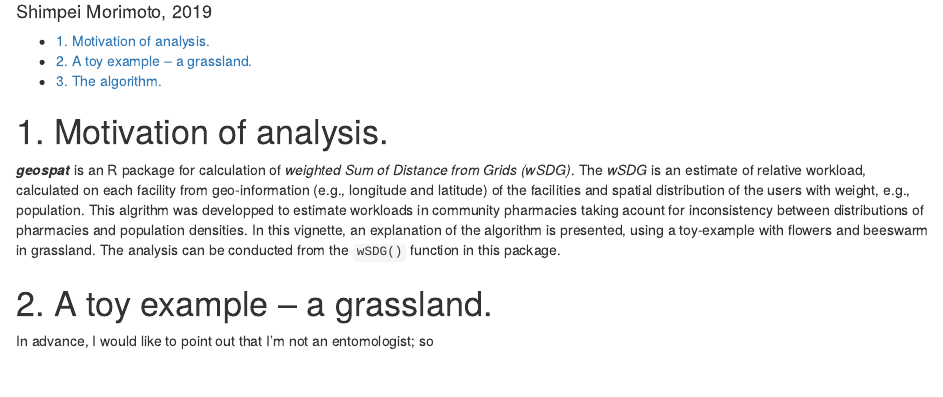
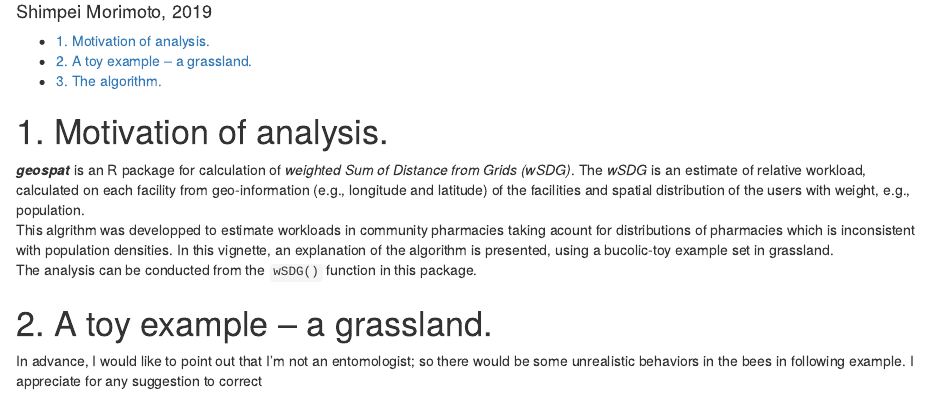
Before and after one commit to mrmtshmp/geospat, an R Markdown document (vignettes/weighted_Sum_of_Distance_from_Grids.Rmd): the page in a window 1100 px wide, from 110 px down. Rendered offline with R 4.5, knitr and Pandoc, with nearby package versions.

Commit message:
modified

````diff
--- a/vignettes/weighted_Sum_of_Distance_from_Grids.Rmd
+++ b/vignettes/weighted_Sum_of_Distance_from_Grids.Rmd
@@ -31,10 +31,12 @@ library(geospat)
 ```
 
 # 1. Motivation of analysis.
-__*geospat*__ is an R package for calculation of *weighted Sum of Distance from Grids (wSDG)*. The *wSDG* is an estimate of relative workload, calculated on each facility from geo-information (e.g., longitude and latitude) of the facilities and spatial distribution of the users with weight, e.g., population. This algrithm was developped to estimate workloads in community pharmacies taking acount for inconsistency between distributions of pharmacies and population densities. In this vignette, an explanation of the algorithm is presented, using a toy-example with flowers and beeswarm in grassland. The analysis can be conducted from the `wSDG()` function in this package.
+__*geospat*__ is an R package for calculation of *weighted Sum of Distance from Grids (wSDG)*. The *wSDG* is an estimate of relative workload, calculated on each facility from geo-information (e.g., longitude and latitude) of the facilities and spatial distribution of the users with weight, e.g., population.
+This algrithm was developped to estimate workloads in community pharmacies taking acount for distributions of pharmacies which is inconsistent with population densities. In this vignette, an explanation of the algorithm is presented, using a bucolic-toy example set in grassland.
+The analysis can be conducted from the `wSDG()` function in this package.
 
 # 2. A toy example -- a grassland.
-In advance, I would like to point out that I'm not an entomologist; so
+In advance, I would like to point out that I'm not an entomologist; so there would be some unrealistic behaviors in the bees in following example. I appreciate for any suggestion to correct
 
 
 ```{r echo=FALSE, label=Fig.1, out.width = "85%",  fig.cap = "A toy example -- beeswarms and flowers in grass land."}
````
